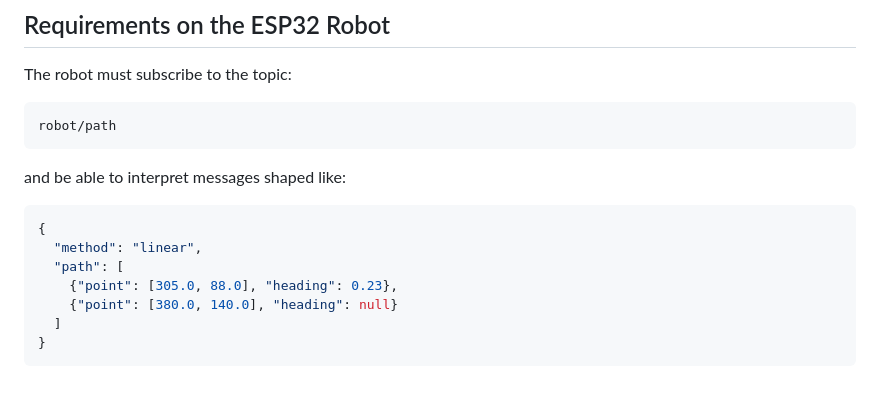
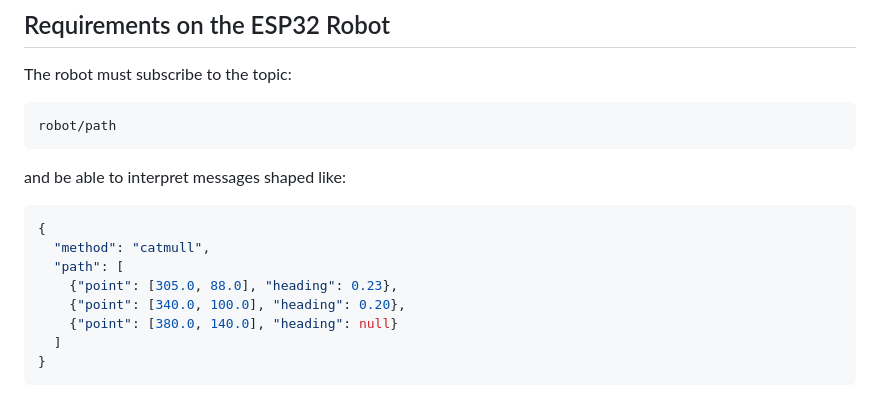
Before and after one commit to rishimukherjee31/vizcar, a Markdown page: client/PathGUI_README.md, the part around the change. GitHub-like rendering.

````diff
--- a/client/PathGUI_README.md
+++ b/client/PathGUI_README.md
@@ -63,9 +63,10 @@ robot/path
 and be able to interpret messages shaped like:
 ```json
 {
-  "method": "linear",
+  "method": "catmull",
   "path": [
     {"point": [305.0, 88.0], "heading": 0.23},
+    {"point": [340.0, 100.0], "heading": 0.20},
     {"point": [380.0, 140.0], "heading": null}
   ]
 }
````
